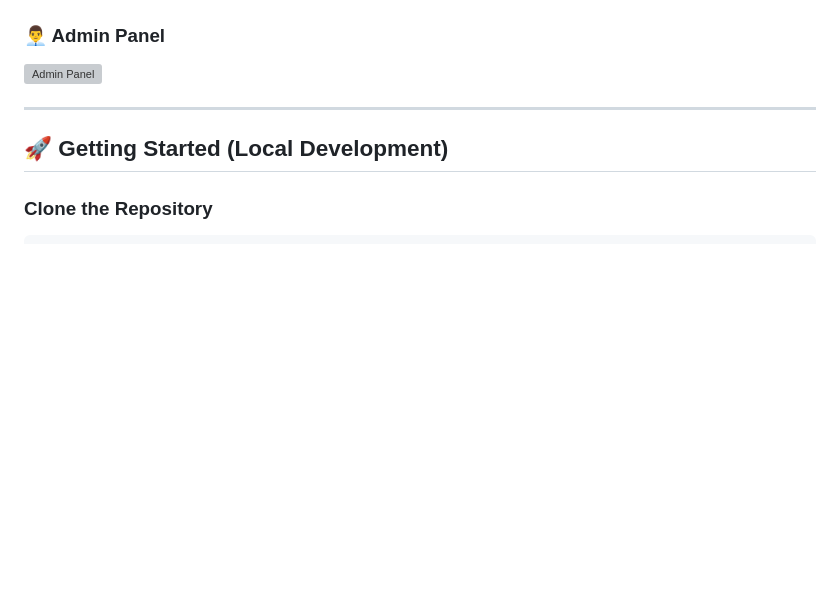
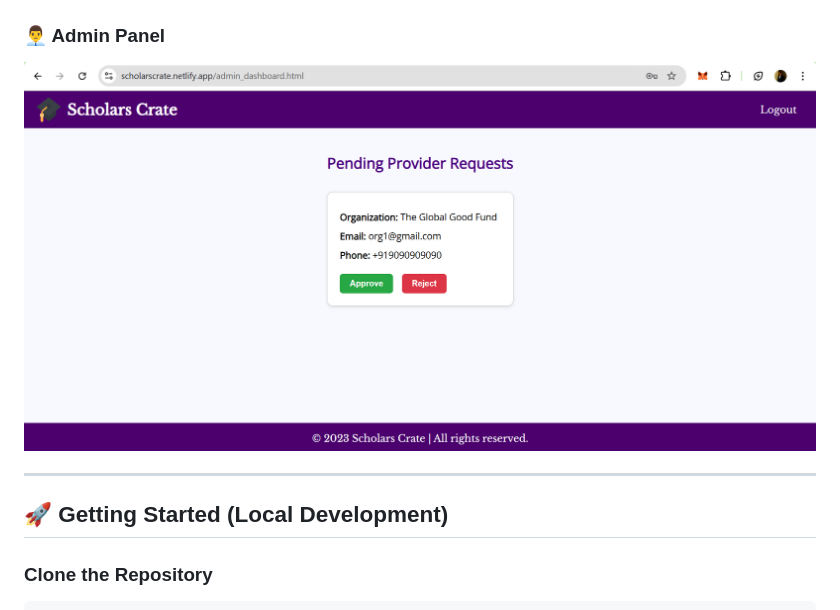
Before and after one commit to ShreeshaHShetty/ScholarsCrate, a Markdown page: README.md, the part around the change. Drawn GitHub-style; blank space fills up the shorter version; grey boxes are pictures that could not be loaded.

```diff
--- a/README.md
+++ b/README.md
@@ -73,7 +73,7 @@
 ![Provider Dashboard](screenshots/provider_dashboard1.png)
 
 ### 👨‍💼 Admin Panel
-![Admin Panel](screenshots/admin_dashboard1.png)
+![Admin Panel](screenshots/admin_dashboard.png)
 
 
 ---
```
